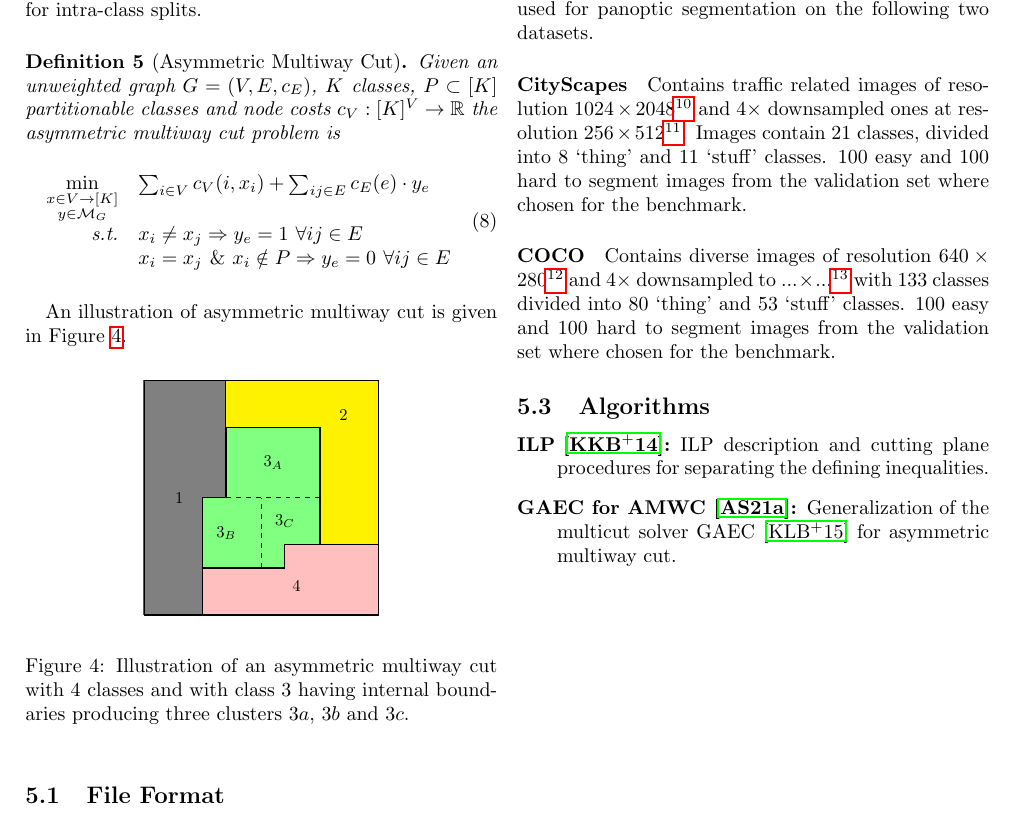
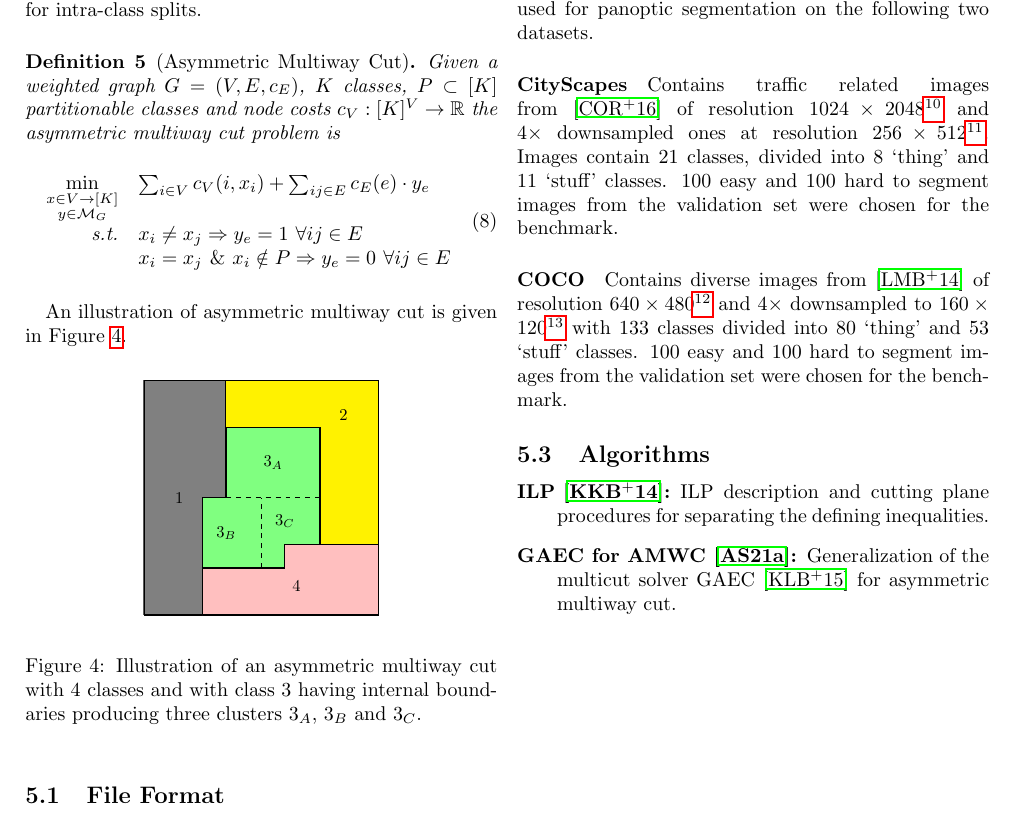
Before and after one commit to pawelswoboda/structured-prediction-problem-archive, a LaTeX paper (main.tex, which reads asymmetric-multiway-cut.tex): part of page 9 of 23, cut so that both start at the same text. Compiled offline with pdfLaTeX.

Commit message:
cite coco, fixed small typos in multicut

```diff
--- a/asymmetric-multiway-cut.tex
+++ b/asymmetric-multiway-cut.tex
@@ -2,7 +2,7 @@
 The asymmetric multiway cut proposed in~\cite{kroeger2014asymmetric} is an extension of the multiway cut problem that allows for intra-class splits.
 
 \begin{definition}[Asymmetric Multiway Cut]
-Given an unweighted graph $G=(V,E,c_E)$, $K$ classes, $P \subset [K]$ partitionable classes and node costs $c_V : [K]^V \rightarrow \R$ the asymmetric multiway cut problem is
+Given a weighted graph $G=(V,E,c_E)$, $K$ classes, $P \subset [K]$ partitionable classes and node costs $c_V : [K]^V \rightarrow \R$ the asymmetric multiway cut problem is
 \begin{equation}
     \begin{array}{rl}
     \min\limits_{\substack{x \in V \rightarrow [K]\\ y \in \mathcal{M}_G}}
@@ -20,7 +20,7 @@ An illustration of asymmetric multiway cut is given in Figure~\ref{fig:asymmetri
     \begin{center}
         \includegraphics[width=0.5\columnwidth]{figures/asymmetric-multiway-cut.tex}
     \end{center}
-    \caption{Illustration of an asymmetric multiway cut with 4 classes and with class 3 having internal boundaries producing three clusters $3a$, $3b$ and $3c$.}
+    \caption{Illustration of an asymmetric multiway cut with 4 classes and with class 3 having internal boundaries producing three clusters $3_A$, $3_B$ and $3_C$.}
     \label{fig:asymmetric-multiway-cut}
 \end{figure}
 
@@ -54,13 +54,13 @@ $E = \{i_1 j_1,\ldots,i_{\abs{E}} j_{\abs{E}}\}$.
 In~\cite{abbas2021combinatorial} the asymmetric multiway cut solver was used for panoptic segmentation on the following two datasets.
 
 \paragraph{CityScapes}
-Contains traffic related images of resolution $1024 \times 2048$\footnote{\url{https://keeper.mpdl.mpg.de/f/63bfbea779d042a59a4d/?dl=1}} and $4 \times$ downsampled ones at resolution $256 \times 512$\footnote{\url{https://keeper.mpdl.mpg.de/f/956f3e74320a432295d9/?dl=1}}.
-Images contain 21 classes, divided into 8 `thing' and 11 `stuff' classes.
-$100$ easy and $100$ hard to segment images from the validation set where chosen for the benchmark.
+Contains traffic related images from~\cite{cordts2016cityscapes} of resolution $1024 \times 2048$\footnote{\url{https://keeper.mpdl.mpg.de/f/63bfbea779d042a59a4d/?dl=1}} and $4 \times$ downsampled ones at resolution $256 \times 512$\footnote{\url{https://keeper.mpdl.mpg.de/f/956f3e74320a432295d9/?dl=1}}.
+Images contain $21$ classes, divided into $8$ \lq thing\rq\ and $11$ \lq stuff\rq\ classes.
+$100$ easy and $100$ hard to segment images from the validation set were chosen for the benchmark.
 
 \paragraph{COCO}
-Contains diverse images of resolution $640 \times 280$\footnote{\url{https://keeper.mpdl.mpg.de/f/25852c04694047ce8e70/?dl=1}} and $4 \times$ downsampled to $... \times ...$\footnote{\url{https://keeper.mpdl.mpg.de/f/dcdb2b8dc2f34b21a9bf/?dl=1}} with $133$ classes divided into $80$ `thing' and $53$ `stuff' classes.
-$100$ easy and $100$ hard to segment images from the validation set where chosen for the benchmark.
+Contains diverse images from~\cite{lin2014microsoft} of resolution $640 \times 480$\footnote{\url{https://keeper.mpdl.mpg.de/f/25852c04694047ce8e70/?dl=1}} and $4 \times$ downsampled to $160 \times 120$\footnote{\url{https://keeper.mpdl.mpg.de/f/dcdb2b8dc2f34b21a9bf/?dl=1}} with $133$ classes divided into $80$ \lq thing\rq\ and $53$ \lq stuff\rq\ classes.
+$100$ easy and $100$ hard to segment images from the validation set were chosen for the benchmark.
 
 \subsection{Algorithms}
 \begin{description}
```
Also changed, not shown: lifted-multicut.tex (+1 -1 lines), literature.bib (+9 -0 lines), multicut.tex (+1 -1 lines).
